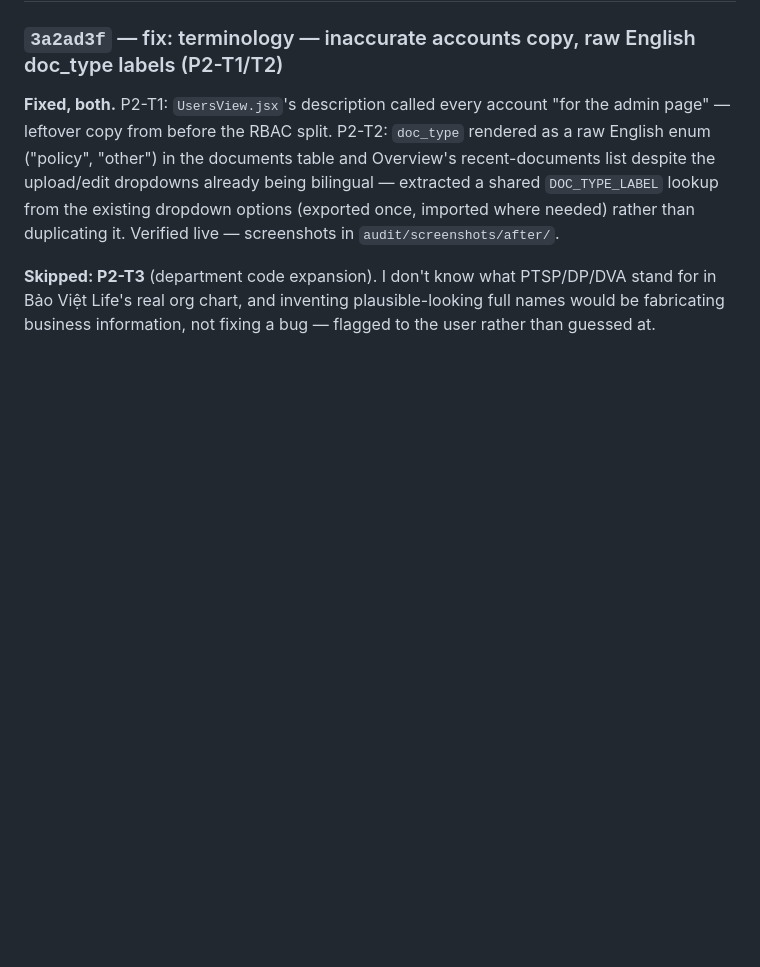
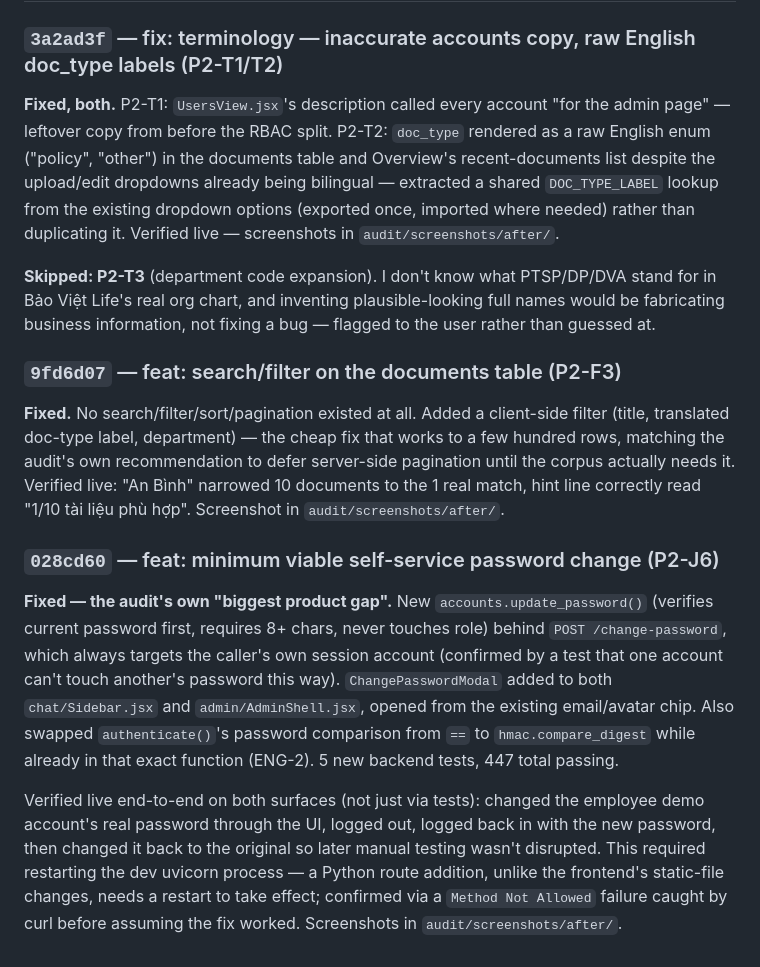
Before and after one commit to truongthuthao651/bv-ai-agent, a Markdown page: audit/CHANGELOG.md, the part around the change. GitHub-like rendering; blank space fills up the shorter version.

Commit message:
docs: changelog entries for P2-F3 and P2-J6
Co-Authored-By: Claude Sonnet 5 <noreply@anthropic.com>

```diff
--- a/audit/CHANGELOG.md
+++ b/audit/CHANGELOG.md
@@ -190,3 +190,26 @@ Verified live — screenshots in `audit/screenshots/after/`.
 **Skipped: P2-T3** (department code expansion). I don't know what PTSP/DP/DVA stand for in Bảo
 Việt Life's real org chart, and inventing plausible-looking full names would be fabricating
 business information, not fixing a bug — flagged to the user rather than guessed at.
+
+### `9fd6d07` — feat: search/filter on the documents table (P2-F3)
+**Fixed.** No search/filter/sort/pagination existed at all. Added a client-side filter (title,
+translated doc-type label, department) — the cheap fix that works to a few hundred rows, matching
+the audit's own recommendation to defer server-side pagination until the corpus actually needs
+it. Verified live: "An Bình" narrowed 10 documents to the 1 real match, hint line correctly read
+"1/10 tài liệu phù hợp". Screenshot in `audit/screenshots/after/`.
+
+### `028cd60` — feat: minimum viable self-service password change (P2-J6)
+**Fixed — the audit's own "biggest product gap".** New `accounts.update_password()` (verifies
+current password first, requires 8+ chars, never touches role) behind `POST /change-password`,
+which always targets the caller's own session account (confirmed by a test that one account can't
+touch another's password this way). `ChangePasswordModal` added to both `chat/Sidebar.jsx` and
+`admin/AdminShell.jsx`, opened from the existing email/avatar chip. Also swapped
+`authenticate()`'s password comparison from `==` to `hmac.compare_digest` while already in that
+exact function (ENG-2). 5 new backend tests, 447 total passing.
+
+Verified live end-to-end on both surfaces (not just via tests): changed the employee demo
+account's real password through the UI, logged out, logged back in with the new password, then
+changed it back to the original so later manual testing wasn't disrupted. This required restarting
+the dev uvicorn process — a Python route addition, unlike the frontend's static-file changes,
+needs a restart to take effect; confirmed via a `Method Not Allowed` failure caught by curl before
+assuming the fix worked. Screenshots in `audit/screenshots/after/`.
```
